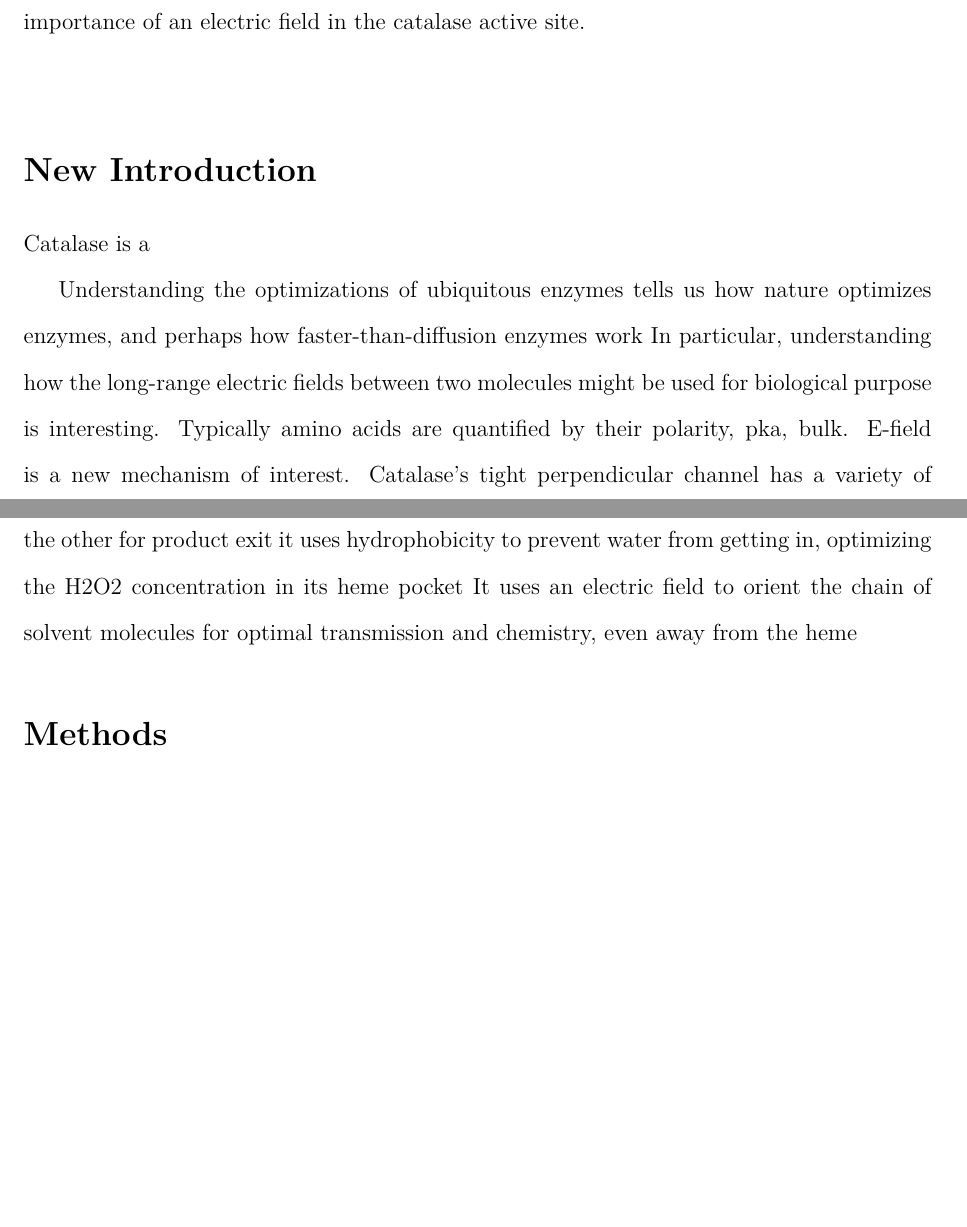
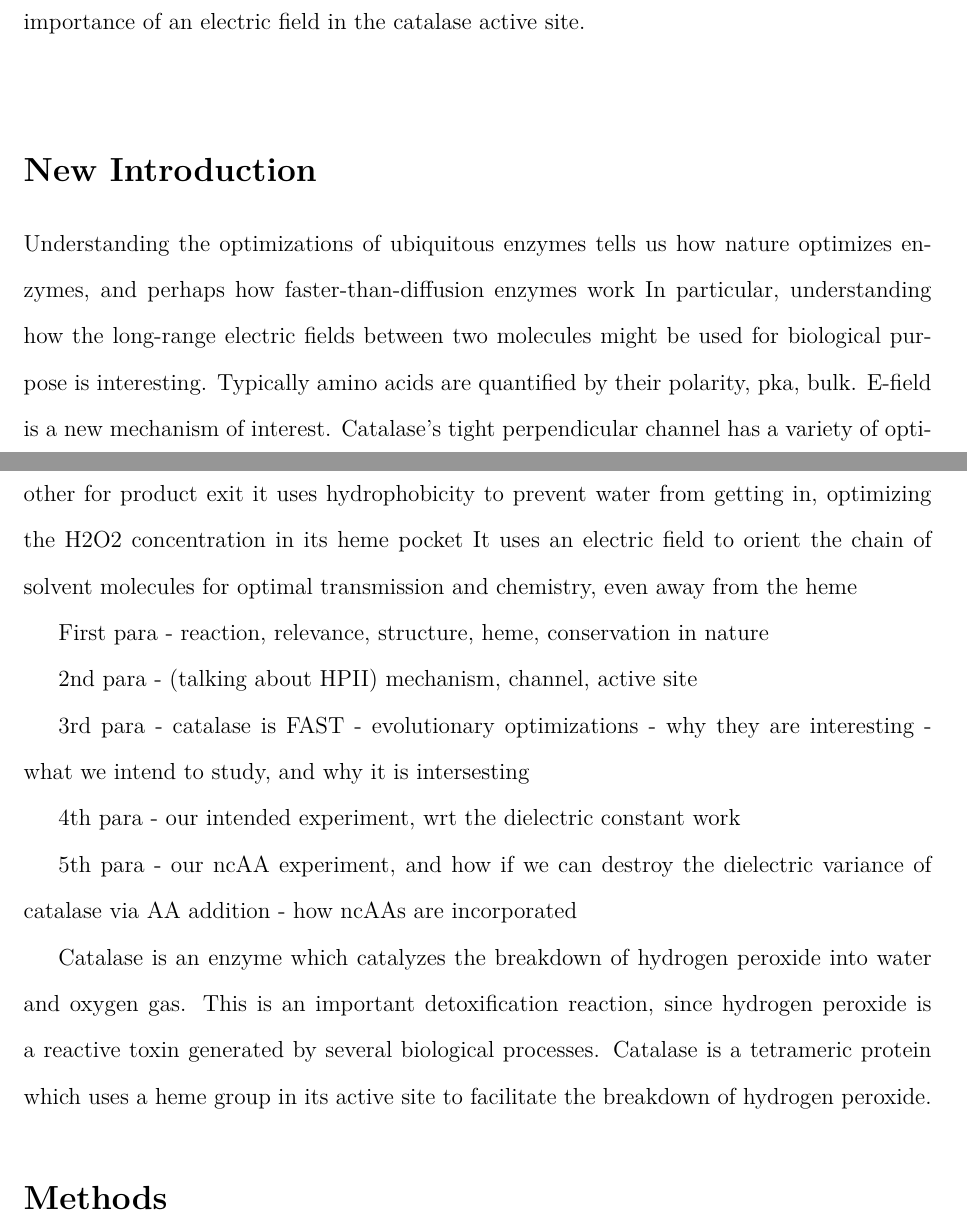
Before and after one commit to elliotc12/school, a LaTeX paper (bb494/manuscript.tex): two parts of pages 2 and 3 of 6 before the commit and two parts of pages 2 and 3 of 7 after it, joined at a grey line, cut so that both start at the same text, the shorter picture padded with empty space. Compiled offline with XeLaTeX.

Commit message:
more to intro

```diff
--- a/bb494/manuscript.tex
+++ b/bb494/manuscript.tex
@@ -109,8 +109,6 @@ This bimolecular substrate mechanism relies on the efficient transport of hydrog
 In this study we seek to use the technique of bioorthogonal ligation to study the electric field hypothesis of catalase substrate transport. We will incorporate the noncanonical amino acid 3-nitrotyrosine into the active site, then use click chemistry to insert a gradient of charged particles into the active site. By using a large number of particles with charges varying from positive to negative, we can average out the effects of steric bulk and isolate the effect of field strength. The results of such a study would conclusively determine the importance of an electric field in the catalase active site.\\
 
 \section{New Introduction}
-Catalase is a
-
 Understanding the optimizations of ubiquitous enzymes tells us how nature optimizes enzymes, and perhaps how faster-than-diffusion enzymes work
 In particular, understanding how the long-range electric fields between two molecules might be used for biological purpose is interesting. Typically amino acids are quantified by their polarity, pka, bulk. E-field is a new mechanism of interest.
 Catalase's tight perpendicular channel has a variety of optimizations:
@@ -120,6 +118,26 @@ Catalase's tight perpendicular channel has a variety of optimizations:
    it uses hydrophobicity to prevent water from getting in, optimizing the H2O2 concentration in its heme pocket
    It uses an electric field to orient the chain of solvent molecules for optimal transmission and chemistry, even away from the heme
 
+First para
+- reaction, relevance, structure, heme, conservation in nature
+
+2nd para
+- (talking about HPII) mechanism, channel, active site
+
+3rd para
+- catalase is FAST
+- evolutionary optimizations
+- why they are interesting
+- what we intend to study, and why it is intersesting
+
+4th para
+- our intended experiment, wrt the dielectric constant work
+
+5th para
+- our ncAA experiment, and how if we can destroy the dielectric variance of catalase via AA addition
+- how ncAAs are incorporated
+
+Catalase is an enzyme which catalyzes the breakdown of hydrogen peroxide into water and oxygen gas. This is an important detoxification reaction, since hydrogen peroxide is a reactive toxin generated by several biological processes. Catalase is a tetrameric protein which uses a heme group in its active site to facilitate the breakdown of hydrogen peroxide.
 
 \section{Methods}
 \textbf{Protein expression}\\
```
Also changed, not shown: bb494/manuscript.tex (21 more changed lines).
